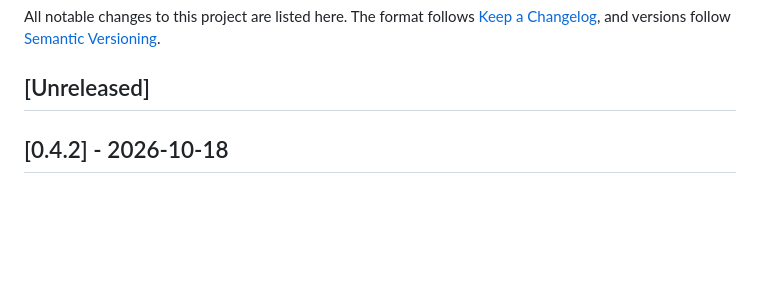
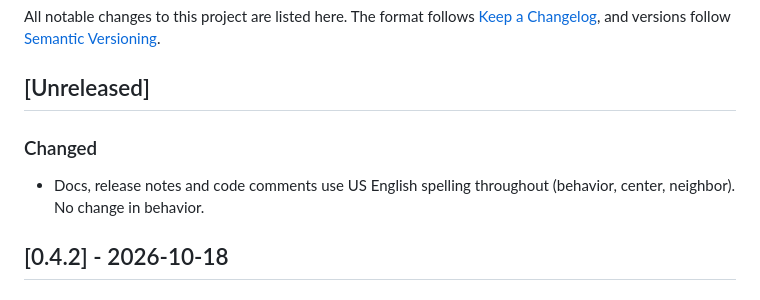
Before and after one commit to grahamfairbank/ha-instant-on, a Markdown page: CHANGELOG.md, the part around the change. Rendered like a GitHub page; blank space fills up the shorter version.

```diff
--- a/CHANGELOG.md
+++ b/CHANGELOG.md
@@ -4,6 +4,9 @@ All notable changes to this project are listed here. The format follows [Keep a
 and versions follow [Semantic Versioning](https://semver.org/).
 
 ## [Unreleased]
+
+### Changed
+- Docs, release notes and code comments use US English spelling throughout (behavior, center, neighbor). No change in behavior.
 
 ## [0.4.2] - 2026-10-18
 
```
Also changed, not shown: CONTRIBUTING.md (+3 -0 lines).
